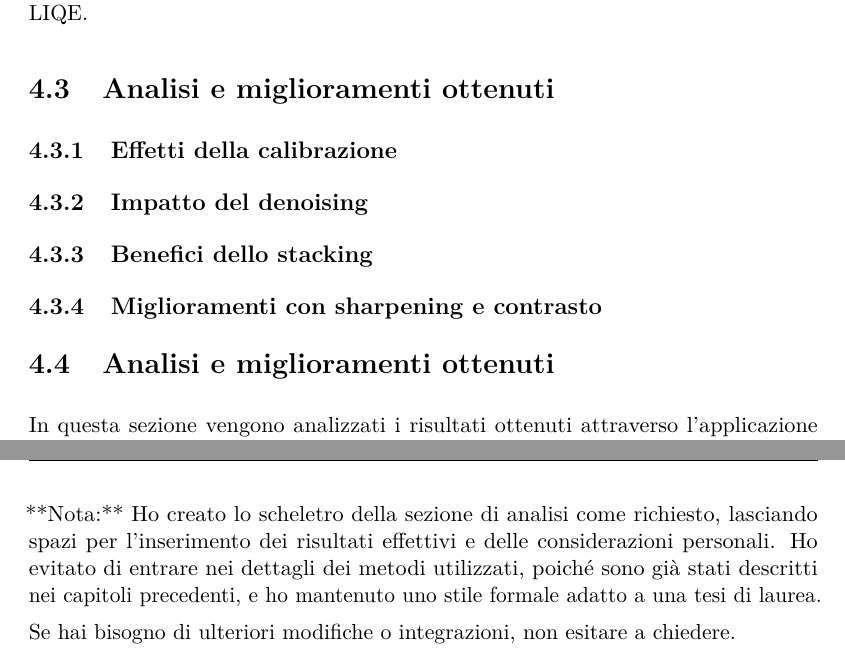
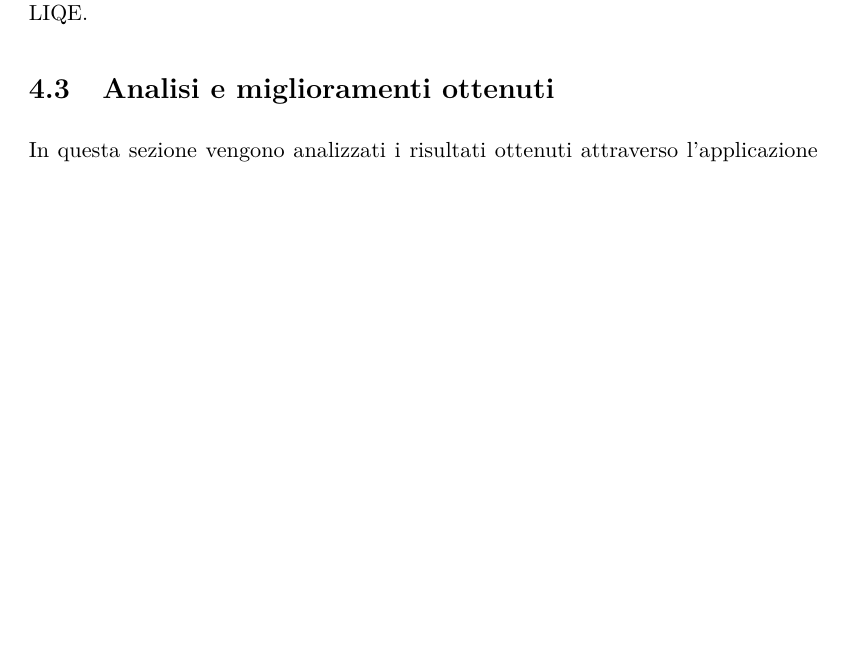
Before and after one commit to Spina02/bsc-thesis, a LaTeX thesis (src/Thesis.tex, which reads src/chapter/4.tex): two parts of pages 57 and 60 of 66 before the commit and part of page 57 of 65 after it, the two joined at a grey line, cut so that both start at the same text, the shorter picture padded with empty space. Compiled offline with pdfLaTeX.

Commit message:
fixed issue

```diff
--- a/src/chapter/4.tex
+++ b/src/chapter/4.tex
@@ -111,16 +111,6 @@ Durante lo sviluppo, è emerso che metriche come NIQE e BRISQUE non sempre rifle
 
 \section{Analisi e miglioramenti ottenuti} \label{sec:analysis}
 
-\subsection{Effetti della calibrazione} \label{subsec:analysis_cal}
-
-\subsection{Impatto del denoising} \label{subsec:analysis_den}
-
-\subsection{Benefici dello stacking} \label{subsec:analysis_stack}
-
-\subsection{Miglioramenti con sharpening e contrasto} \label{subsec:analisys_post}
-
-\section{Analisi e miglioramenti ottenuti} \label{sec:analysis}
-
 In questa sezione vengono analizzati i risultati ottenuti attraverso l'applicazione delle diverse tecniche di elaborazione descritte nei capitoli precedenti. L'obiettivo è valutare l'efficacia di ciascuna fase del processo nel migliorare la qualità delle immagini lunari, utilizzando le metriche di valutazione senza riferimento discusse nel \cref{chap:evaluation}. Verranno presentati grafici, tabelle e immagini illustrative per supportare l'analisi e facilitare il confronto tra i vari metodi.
 
 \subsection{Effetti della calibrazione} \label{subsec:analysis_cal}
@@ -227,10 +217,4 @@ Le tecniche di elaborazione implementate si sono dimostrate efficaci nel contest
 
 % [Inserire considerazioni personali sull'efficacia delle tecniche, eventuali limitazioni riscontrate e possibili sviluppi futuri]
 
----
-
-**Nota:** Ho creato lo scheletro della sezione di analisi come richiesto, lasciando spazi per l'inserimento dei risultati effettivi e delle considerazioni personali. Ho evitato di entrare nei dettagli dei metodi utilizzati, poiché sono già stati descritti nei capitoli precedenti, e ho mantenuto uno stile formale adatto a una tesi di laurea.
-
-Se hai bisogno di ulteriori modifiche o integrazioni, non esitare a chiedere.
-
 \cleardoublepage
```
Also changed, not shown: src/Thesis.pdf.
